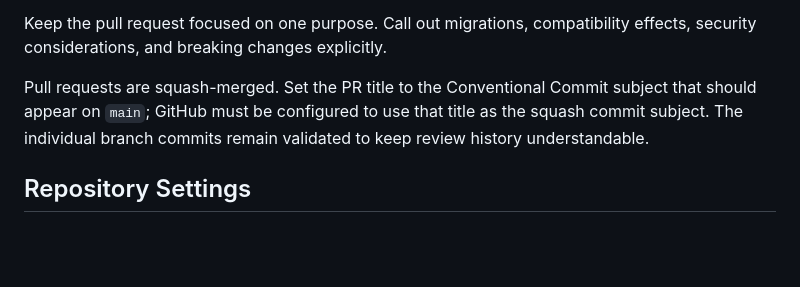
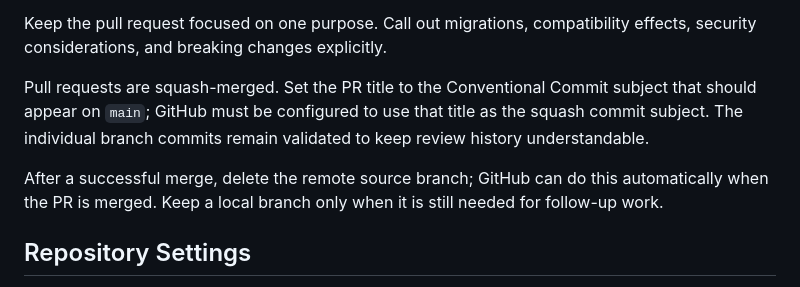
Before and after one commit to bilbilivo/championship-squares, a Markdown page: CONTRIBUTING.md, the part around the change. Drawn GitHub-style; blank space fills up the shorter version.

Commit message:
docs: document deleting merged branches
Squash-merged after all CI and documentation checks passed.

```diff
--- a/CONTRIBUTING.md
+++ b/CONTRIBUTING.md
@@ -68,6 +68,8 @@ subject that should appear on `main`; GitHub must be configured to use that titl
 as the squash commit subject. The individual branch commits remain validated to
 keep review history understandable.
 
+After a successful merge, delete the remote source branch; GitHub can do this automatically when the PR is merged. Keep a local branch only when it is still needed for follow-up work.
+
 ## Repository Settings
 
 A repository administrator must configure the `main` ruleset or branch protection
```
Also changed, not shown: DEVELOPER_GUIDE.md (+1 -0 lines).
